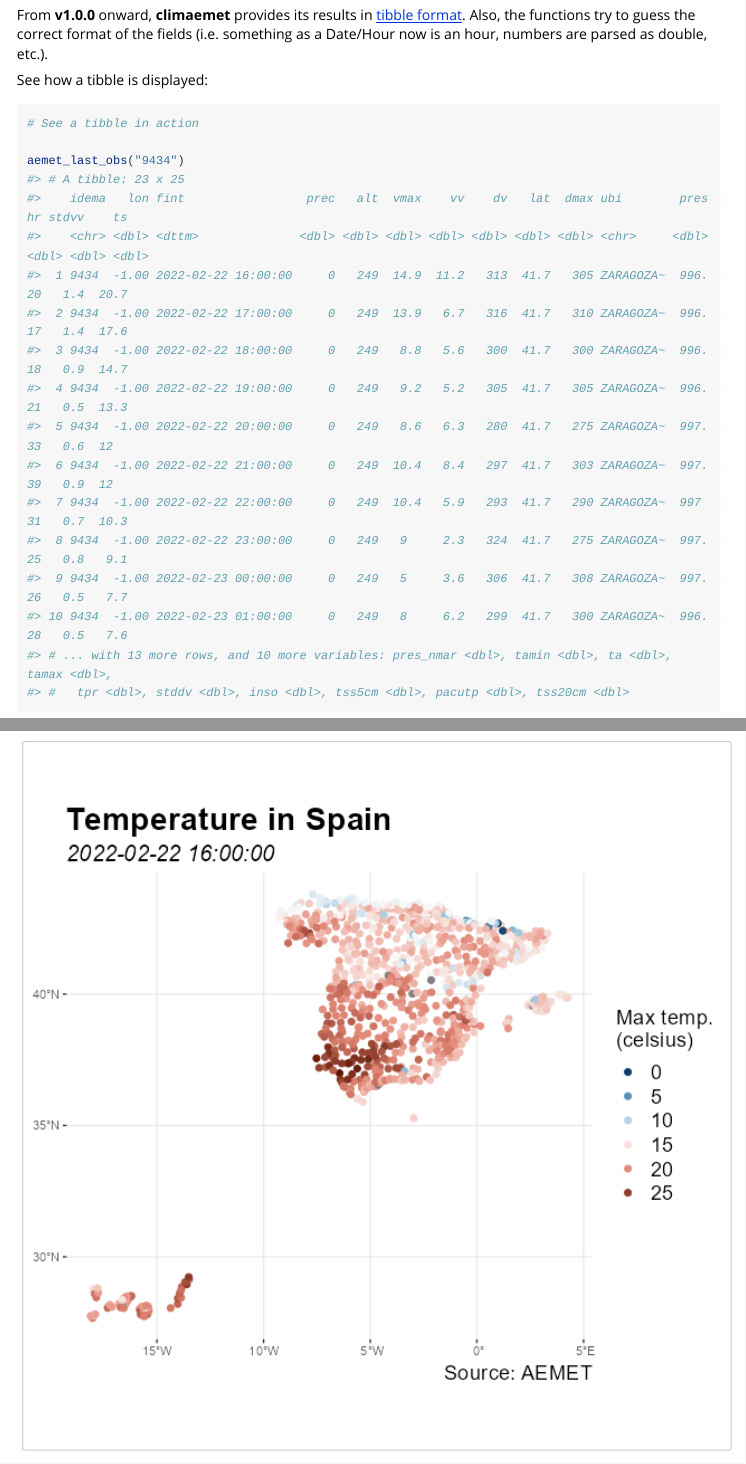
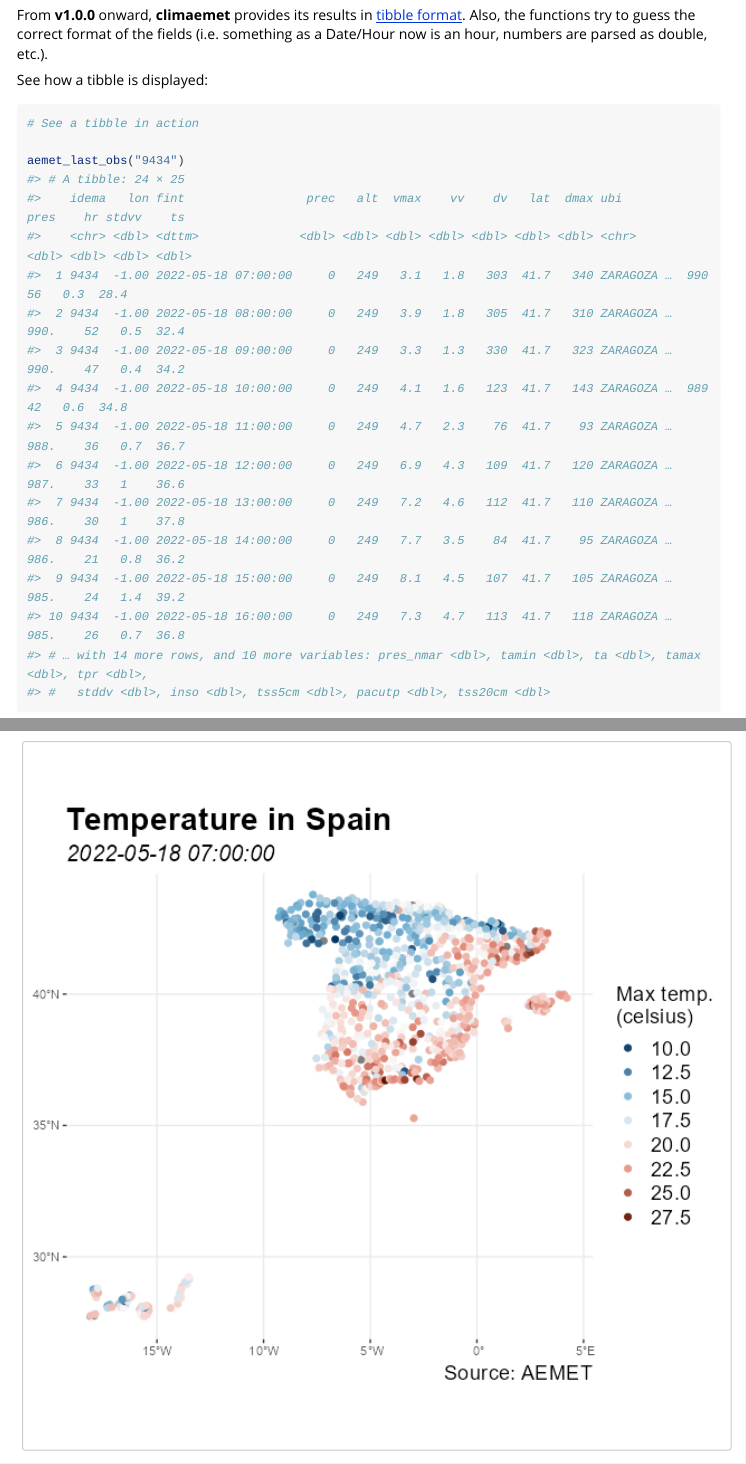
Before and after one commit to rOpenSpain/climaemet, an R Markdown document (vignettes/climaemet.Rmd): the page in a window 1100 px wide, from 1150 px down, and a second part further down, joined at a grey line. Rendered offline with R 4.5, knitr and Pandoc, with nearby package versions; long lines of code are wrapped.

Commit message:
Update docs

````diff
--- a/codemeta.json
+++ b/codemeta.json
@@ -14,7 +14,7 @@
     "name": "R",
     "url": "https://r-project.org"
   },
-  "runtimePlatform": "R version 4.1.2 (2021-11-01)",
+  "runtimePlatform": "R version 4.2.0 (2022-04-22 ucrt)",
   "provider": {
     "@id": "https://cran.r-project.org",
     "@type": "Organization",
@@ -265,7 +265,7 @@
   },
   "applicationCategory": "Meteorology",
   "isPartOf": "https://ropenspain.es/",
-  "fileSize": "470.952KB",
+  "fileSize": "474.073KB",
   "citation": [
     {
       "@type": "SoftwareSourceCode",
@@ -287,7 +287,7 @@
           "familyName": "Fernández-Avilés"
         }
       ],
-      "name": "climaemet: Climate AEMET Tools",
+      "name": "{climaemet}: Climate {AEMET} Tools",
       "identifier": "10.5281/zenodo.5205573",
       "url": "https://hdl.handle.net/10261/250390",
       "@id": "https://doi.org/10.5281/zenodo.5205573",
--- a/vignettes/climaemet.Rmd
+++ b/vignettes/climaemet.Rmd
@@ -84,21 +84,21 @@ See how a tibble is displayed:
 # See a tibble in action
 
 aemet_last_obs("9434")
-#> # A tibble: 23 x 25
-#>    idema   lon fint                 prec   alt  vmax    vv    dv   lat  dmax ubi        pres    hr stdvv    ts
-#>    <chr> <dbl> <dttm>              <dbl> <dbl> <dbl> <dbl> <dbl> <dbl> <dbl> <chr>     <dbl> <dbl> <dbl> <dbl>
-#>  1 9434  -1.00 2022-02-22 16:00:00     0   249  14.9  11.2   313  41.7   305 ZARAGOZA~  996.    20   1.4  20.7
-#>  2 9434  -1.00 2022-02-22 17:00:00     0   249  13.9   6.7   316  41.7   310 ZARAGOZA~  996.    17   1.4  17.6
-#>  3 9434  -1.00 2022-02-22 18:00:00     0   249   8.8   5.6   300  41.7   300 ZARAGOZA~  996.    18   0.9  14.7
-#>  4 9434  -1.00 2022-02-22 19:00:00     0   249   9.2   5.2   305  41.7   305 ZARAGOZA~  996.    21   0.5  13.3
-#>  5 9434  -1.00 2022-02-22 20:00:00     0   249   8.6   6.3   280  41.7   275 ZARAGOZA~  997.    33   0.6  12
-#>  6 9434  -1.00 2022-02-22 21:00:00     0   249  10.4   8.4   297  41.7   303 ZARAGOZA~  997.    39   0.9  12
-#>  7 9434  -1.00 2022-02-22 22:00:00     0   249  10.4   5.9   293  41.7   290 ZARAGOZA~  997     31   0.7  10.3
-#>  8 9434  -1.00 2022-02-22 23:00:00     0   249   9     2.3   324  41.7   275 ZARAGOZA~  997.    25   0.8   9.1
-#>  9 9434  -1.00 2022-02-23 00:00:00     0   249   5     3.6   306  41.7   308 ZARAGOZA~  997.    26   0.5   7.7
-#> 10 9434  -1.00 2022-02-23 01:00:00     0   249   8     6.2   299  41.7   300 ZARAGOZA~  996.    28   0.5   7.6
-#> # ... with 13 more rows, and 10 more variables: pres_nmar <dbl>, tamin <dbl>, ta <dbl>, tamax <dbl>,
-#> #   tpr <dbl>, stddv <dbl>, inso <dbl>, tss5cm <dbl>, pacutp <dbl>, tss20cm <dbl>
+#> # A tibble: 24 × 25
+#>    idema   lon fint                 prec   alt  vmax    vv    dv   lat  dmax ubi         pres    hr stdvv    ts
+#>    <chr> <dbl> <dttm>              <dbl> <dbl> <dbl> <dbl> <dbl> <dbl> <dbl> <chr>      <dbl> <dbl> <dbl> <dbl>
+#>  1 9434  -1.00 2022-05-18 07:00:00     0   249   3.1   1.8   303  41.7   340 ZARAGOZA …  990     56   0.3  28.4
+#>  2 9434  -1.00 2022-05-18 08:00:00     0   249   3.9   1.8   305  41.7   310 ZARAGOZA …  990.    52   0.5  32.4
+#>  3 9434  -1.00 2022-05-18 09:00:00     0   249   3.3   1.3   330  41.7   323 ZARAGOZA …  990.    47   0.4  34.2
+#>  4 9434  -1.00 2022-05-18 10:00:00     0   249   4.1   1.6   123  41.7   143 ZARAGOZA …  989     42   0.6  34.8
+#>  5 9434  -1.00 2022-05-18 11:00:00     0   249   4.7   2.3    76  41.7    93 ZARAGOZA …  988.    36   0.7  36.7
+#>  6 9434  -1.00 2022-05-18 12:00:00     0   249   6.9   4.3   109  41.7   120 ZARAGOZA …  987.    33   1    36.6
+#>  7 9434  -1.00 2022-05-18 13:00:00     0   249   7.2   4.6   112  41.7   110 ZARAGOZA …  986.    30   1    37.8
+#>  8 9434  -1.00 2022-05-18 14:00:00     0   249   7.7   3.5    84  41.7    95 ZARAGOZA …  986.    21   0.8  36.2
+#>  9 9434  -1.00 2022-05-18 15:00:00     0   249   8.1   4.5   107  41.7   105 ZARAGOZA …  985.    24   1.4  39.2
+#> 10 9434  -1.00 2022-05-18 16:00:00     0   249   7.3   4.7   113  41.7   118 ZARAGOZA …  985.    26   0.7  36.8
+#> # … with 14 more rows, and 10 more variables: pres_nmar <dbl>, tamin <dbl>, ta <dbl>, tamax <dbl>, tpr <dbl>,
+#> #   stddv <dbl>, inso <dbl>, tss5cm <dbl>, pacutp <dbl>, tss20cm <dbl>
 ```
 
 Note that when possible, data representing dates and numbers are converted to
````
Also changed, not shown: vignettes/articles/x01_dealing_spatial.Rmd (+8 -5 lines), README.md, data/climaemet_9434_climatogram.rda, data/climaemet_9434_temp.rda, data/climaemet_9434_wind.rda, vignettes/spatial-1.png, vignettes/climaemet.Rmd (2 more changed lines), 6 other files.
